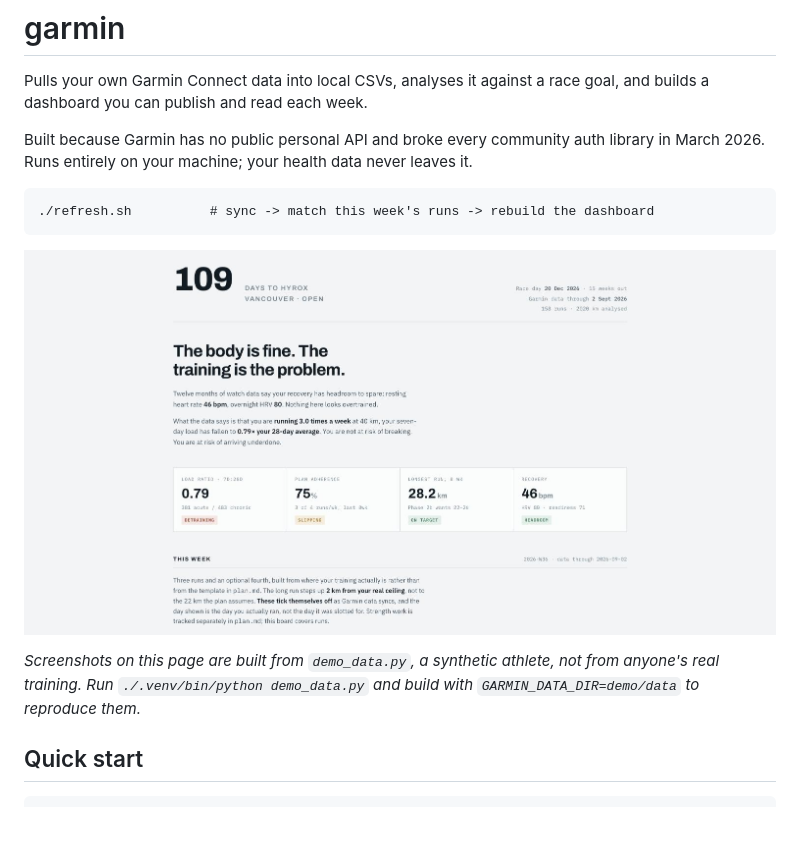
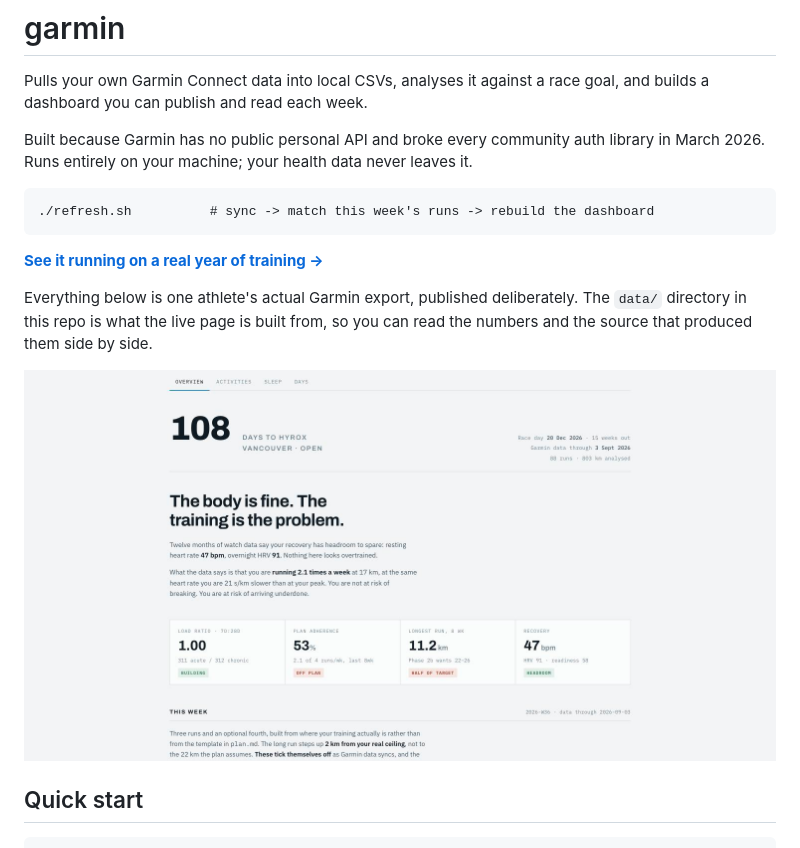
Before and after one commit to GeoffreyBian/train, a Markdown page: README.md, the part around one of its changes. Rendered like a GitHub page; pictures changed too: docs/dashboard-verdict.jpg; blank space fills up the shorter version.

````diff
--- a/README.md
+++ b/README.md
@@ -11,11 +11,13 @@ leaves it.
 ./refresh.sh          # sync -> match this week's runs -> rebuild the dashboard
 ```
 
+**[See it running on a real year of training →](https://geoffreybian.github.io/train/)**
+
+Everything below is one athlete's actual Garmin export, published deliberately.
+The `data/` directory in this repo is what the live page is built from, so you
+can read the numbers and the source that produced them side by side.
+
 ![The verdict and stat tiles](docs/dashboard-verdict.jpg)
-
-*Screenshots on this page are built from `demo_data.py`, a synthetic athlete, not
-from anyone's real training. Run `./.venv/bin/python demo_data.py` and build with
-`GARMIN_DATA_DIR=demo/data` to reproduce them.*
 
 ## Quick start
 
````
Also changed, not shown: other parts of README.md (+8 -4 lines), docs/activity-detail.jpg, docs/dashboard-charts.jpg (deleted), docs/dashboard-intensity.jpg (added), docs/dashboard-week.jpg, 8 other files.
